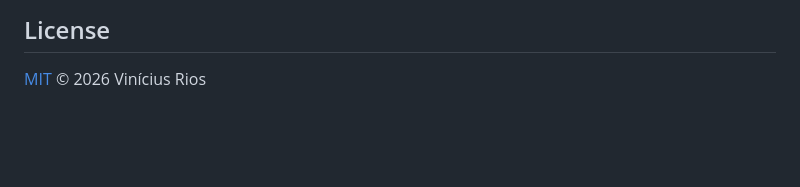
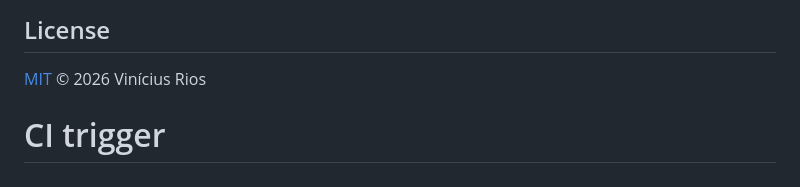
Before and after one commit to rios-vini/internship-finder, a Markdown page: README.md, the part around the change. GitHub-like rendering; blank space fills up the shorter version.

Commit message:
ci: trigger pull_request sync

```diff
--- a/README.md
+++ b/README.md
@@ -339,3 +339,4 @@ completa (PT-BR) em `docs/README-operacional.md`.
 ## License
 
 [MIT](LICENSE) © 2026 Vinícius Rios
+# CI trigger
```
